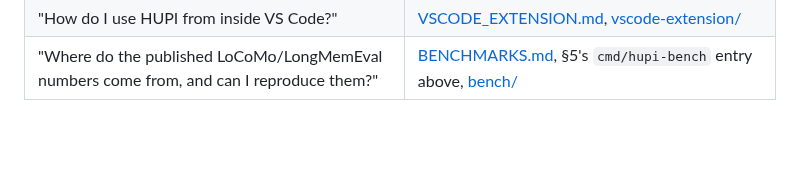
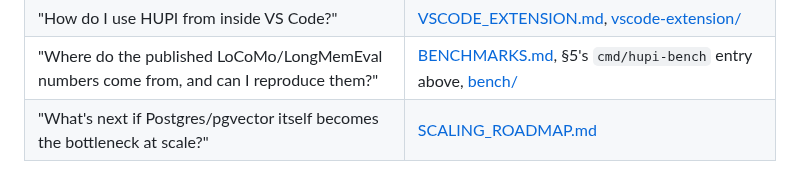
Before and after one commit to hupi-dev/hupi, a Markdown page: docs/CODE_GUIDE.md, the part around the change. Rendered like a GitHub page; blank space fills up the shorter version.

```diff
--- a/docs/CODE_GUIDE.md
+++ b/docs/CODE_GUIDE.md
@@ -598,3 +598,4 @@ The full set of hooks, all following this pattern:
 | "How do I deploy this to Kubernetes?" | [INSTALL.md § Containerized deployment](INSTALL.md#containerized-deployment), [Dockerfile](../Dockerfile), [deploy/k8s/](../deploy/k8s/), [deploy/helm/hupi/](../deploy/helm/hupi/) |
 | "How do I use HUPI from inside VS Code?" | [VSCODE_EXTENSION.md](VSCODE_EXTENSION.md), [vscode-extension/](../vscode-extension/) |
 | "Where do the published LoCoMo/LongMemEval numbers come from, and can I reproduce them?" | [BENCHMARKS.md](BENCHMARKS.md), §5's `cmd/hupi-bench` entry above, [bench/](../bench/) |
+| "What's next if Postgres/pgvector itself becomes the bottleneck at scale?" | [SCALING_ROADMAP.md](SCALING_ROADMAP.md) |
```
Also changed, not shown: docs/SCALING_ROADMAP.md (added, +108 -0 lines).
